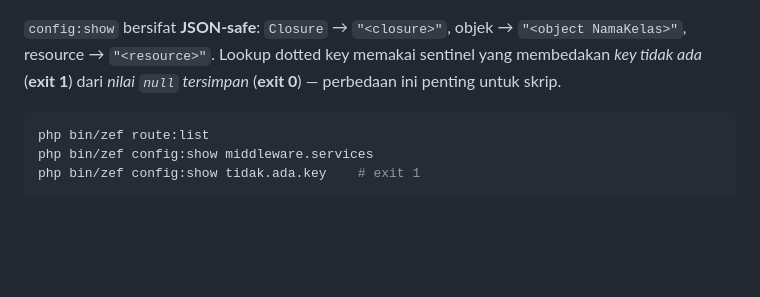
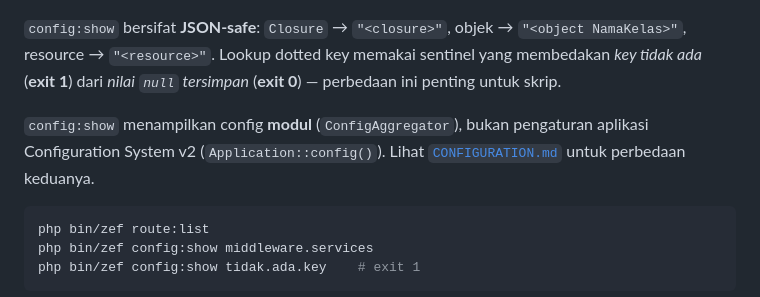
Before and after one commit to mbetixz/zef-framework, a Markdown page: docs/CLI.md, the part around the change. GitHub-like rendering; blank space fills up the shorter version.

````diff
--- a/docs/CLI.md
+++ b/docs/CLI.md
@@ -61,6 +61,10 @@ dilaporkan adalah **keadaan runtime nyata**, bukan hasil parsing statis.
 `"<object NamaKelas>"`, resource → `"<resource>"`. Lookup dotted key memakai sentinel
 yang membedakan *key tidak ada* (**exit 1**) dari *nilai `null` tersimpan*
 (**exit 0**) — perbedaan ini penting untuk skrip.
+
+`config:show` menampilkan config **modul** (`ConfigAggregator`), bukan
+pengaturan aplikasi Configuration System v2 (`Application::config()`). Lihat
+[`CONFIGURATION.md`](CONFIGURATION.md) untuk perbedaan keduanya.
 
 ```bash
 php bin/zef route:list
````
Also changed, not shown: docs/CONFIGURATION.md (added, +374 -0 lines), docs/README.md (+2 -0 lines).
